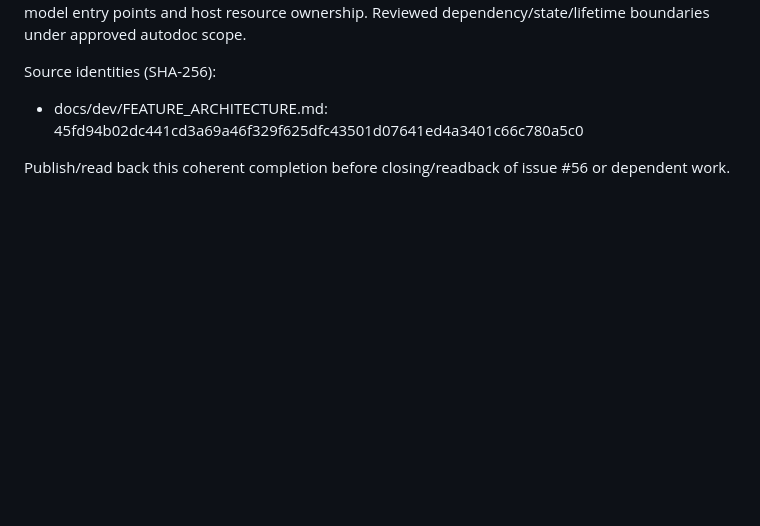
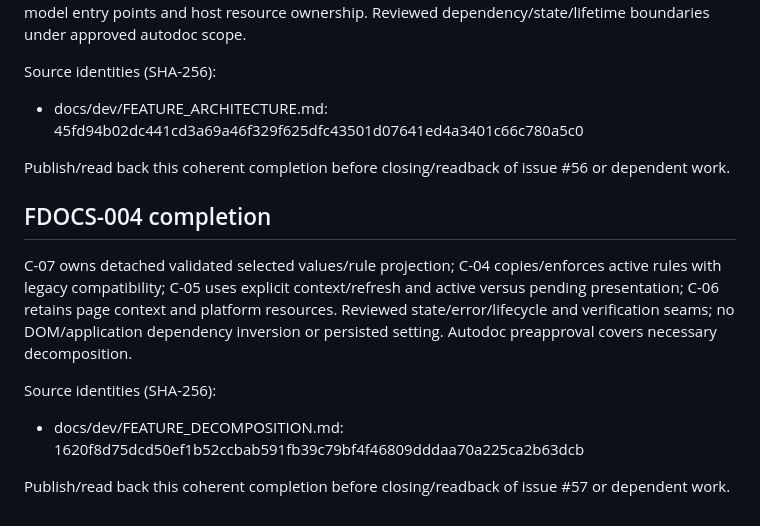
Before and after one commit to pchemguy/SDD-Manager-Demo-Tetris-ChatGPT-Featured-V2, a Markdown page: docs/dev/FEATURE_PREPARATION.md, the part around the change. GitHub-like rendering; blank space fills up the shorter version.

```diff
--- a/docs/dev/FEATURE_PREPARATION.md
+++ b/docs/dev/FEATURE_PREPARATION.md
@@ -75,3 +75,12 @@ Source identities (SHA-256):
 - docs/dev/FEATURE_ARCHITECTURE.md: 45fd94b02dc441cd3a69a46f329f625dfc43501d07641ed4a3401c66c780a5c0
 
 Publish/read back this coherent completion before closing/readback of issue #56 or dependent work.
+
+## FDOCS-004 completion
+
+C-07 owns detached validated selected values/rule projection; C-04 copies/enforces active rules with legacy compatibility; C-05 uses explicit context/refresh and active versus pending presentation; C-06 retains page context and platform resources. Reviewed state/error/lifecycle and verification seams; no DOM/application dependency inversion or persisted setting. Autodoc preapproval covers necessary decomposition.
+
+Source identities (SHA-256):
+- docs/dev/FEATURE_DECOMPOSITION.md: 1620f8d75dcd50ef1b52ccbab591fb39c79bf4f46809dddaa70a225ca2b63dcb
+
+Publish/read back this coherent completion before closing/readback of issue #57 or dependent work.
```
Also changed, not shown: docs/dev/FEATURE_DECOMPOSITION.md (added, +29 -0 lines), docs/dev/FEATURE_DOCS_TASKS.md (+1 -1 lines).
